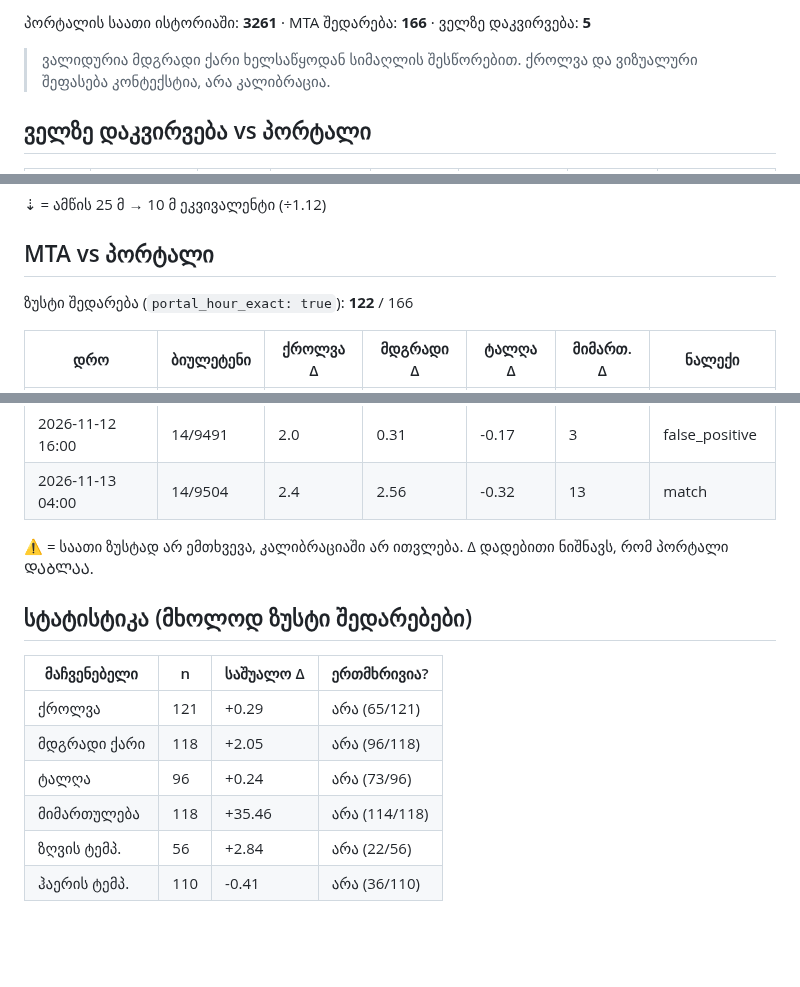
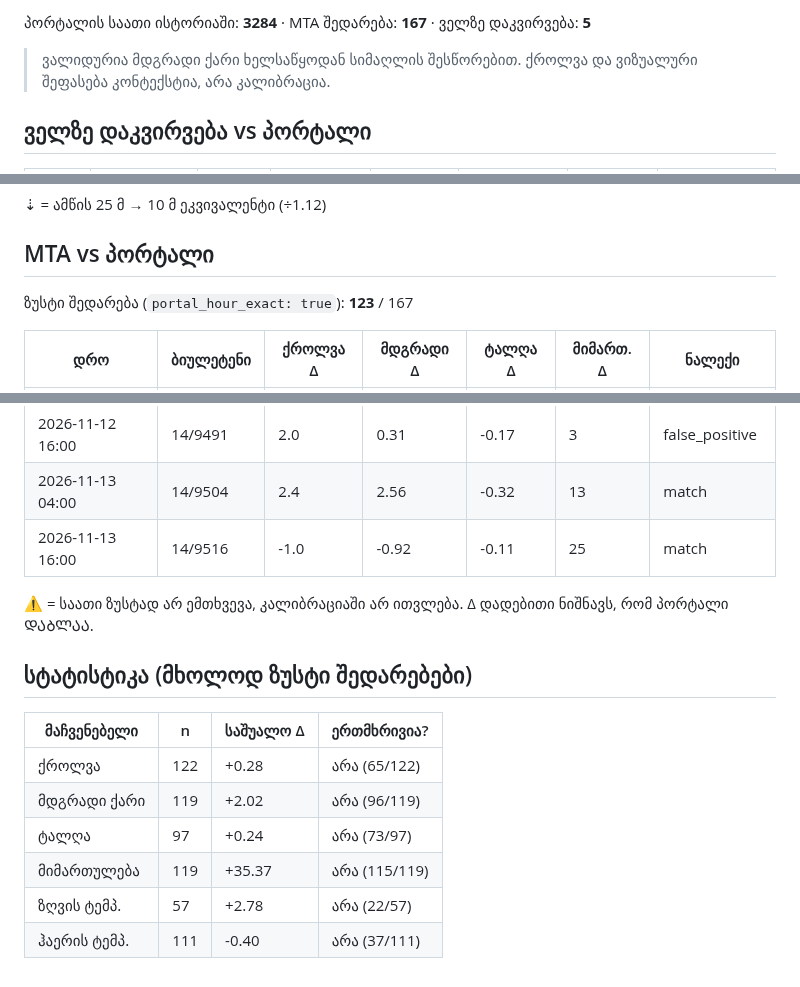
Before and after one commit to Georgeparker-GP/poti-forecast-portal, a Markdown page: comparison.md, 3 parts joined by grey strips. GitHub-like rendering; blank space fills up the shorter version.

Commit message:
შედარების ანგარიში (2026-11-14)

```diff
--- a/comparison.md
+++ b/comparison.md
@@ -4,5 +4,5 @@
 
-პორტალის საათი ისტორიაში: **3261** · MTA შედარება: **166** · ველზე დაკვირვება: **5**
+პორტალის საათი ისტორიაში: **3284** · MTA შედარება: **167** · ველზე დაკვირვება: **5**
 
 > ვალიდურია მდგრადი ქარი ხელსაწყოდან სიმაღლის შესწორებით. ქროლვა და ვიზუალური შეფასება კონტექსტია, არა კალიბრაცია.
 
@@ -20,7 +20,7 @@
 
 ## MTA vs პორტალი
 
-ზუსტი შედარება (`portal_hour_exact: true`): **122** / 166
+ზუსტი შედარება (`portal_hour_exact: true`): **123** / 167
 
 | დრო | ბიულეტენი | ქროლვა Δ | მდგრადი Δ | ტალღა Δ | მიმართ. Δ | ნალექი |
 |---|---|---|---|---|---|---|
@@ -190,6 +190,7 @@
 | 2026-11-12 04:00 | 14/9468 | 0.7 | 1.84 | -0.20 | 9 | match |
 | 2026-11-12 16:00 | 14/9491 | 2.0 | 0.31 | -0.17 | 3 | false_positive |
 | 2026-11-13 04:00 | 14/9504 | 2.4 | 2.56 | -0.32 | 13 | match |
+| 2026-11-13 16:00 | 14/9516 | -1.0 | -0.92 | -0.11 | 25 | match |
 
 ⚠ = საათი ზუსტად არ ემთხვევა, კალიბრაციაში არ ითვლება. Δ დადებითი ნიშნავს, რომ პორტალი ᲓᲐᲑᲚᲐᲐ.
 
@@ -197,9 +198,9 @@
 
 | მაჩვენებელი | n | საშუალო Δ | ერთმხრივია? |
 |---|---|---|---|
-| ქროლვა | 121 | +0.29 | არა (65/121) |
-| მდგრადი ქარი | 118 | +2.05 | არა (96/118) |
-| ტალღა | 96 | +0.24 | არა (73/96) |
-| მიმართულება | 118 | +35.46 | არა (114/118) |
-| ზღვის ტემპ. | 56 | +2.84 | არა (22/56) |
-| ჰაერის ტემპ. | 110 | -0.41 | არა (36/110) |
+| ქროლვა | 122 | +0.28 | არა (65/122) |
+| მდგრადი ქარი | 119 | +2.02 | არა (96/119) |
+| ტალღა | 97 | +0.24 | არა (73/97) |
+| მიმართულება | 119 | +35.37 | არა (115/119) |
+| ზღვის ტემპ. | 57 | +2.78 | არა (22/57) |
+| ჰაერის ტემპ. | 111 | -0.40 | არა (37/111) |
```
Also changed, not shown: other parts of comparison.md (+1 -1 lines).
